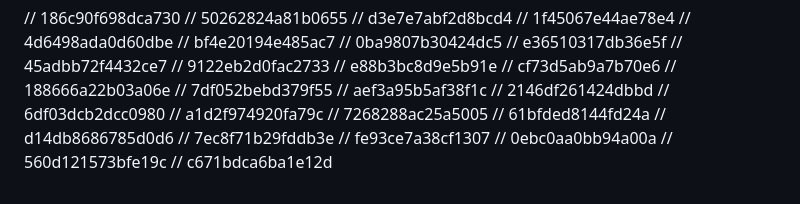
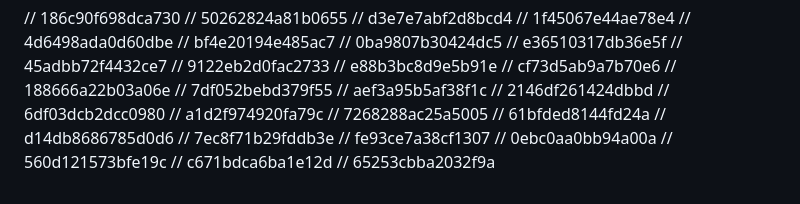
Before and after one commit to FarkhodovIslom/SorhyAI, a Markdown page: README.md, the part around the change. GitHub-like rendering.

```diff
--- a/README.md
+++ b/README.md
@@ -188,3 +188,4 @@ Website:
 // 0ebc0aa0bb94a00a
 // 560d121573bfe19c
 // c671bdca6ba1e12d
+// 65253cbba2032f9a
```
